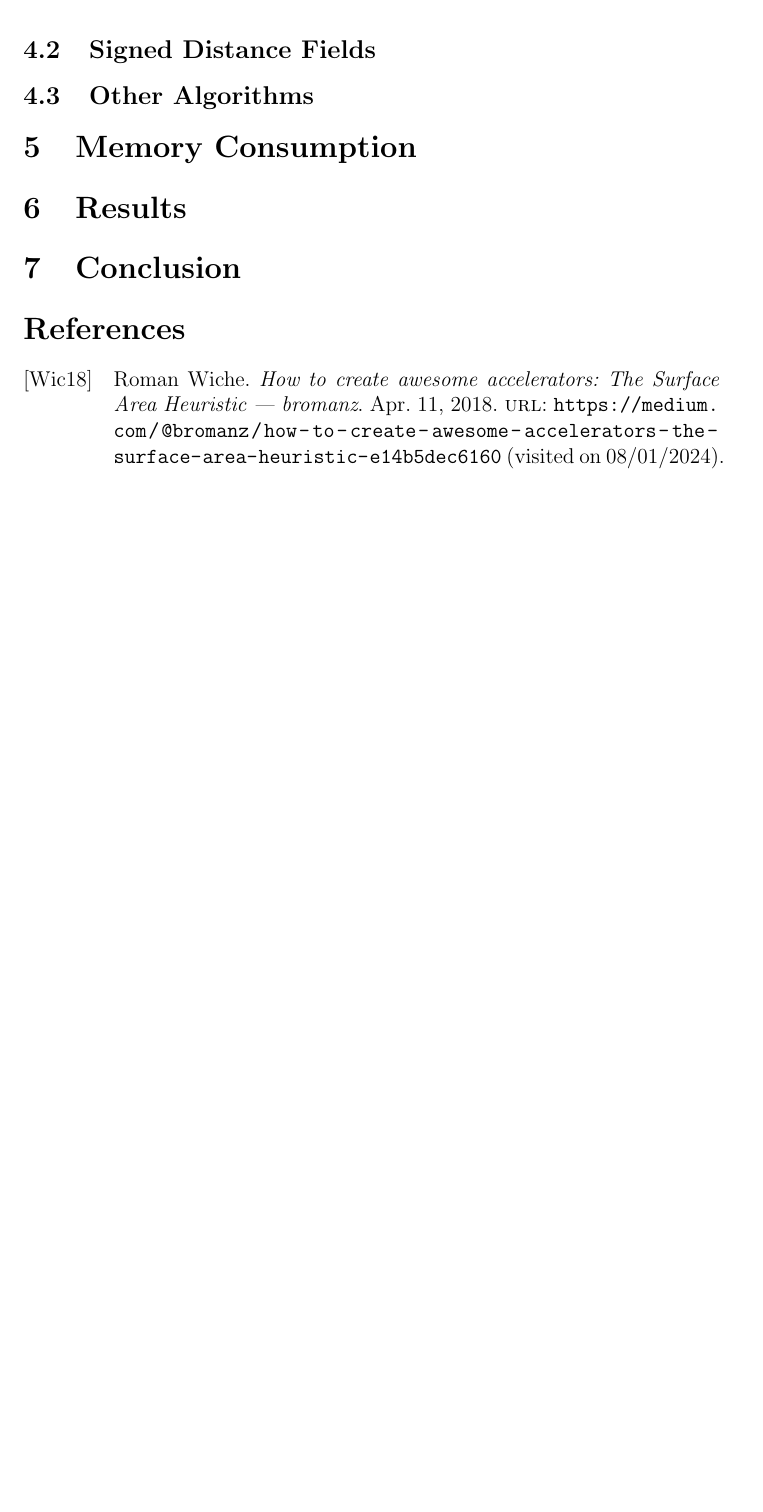
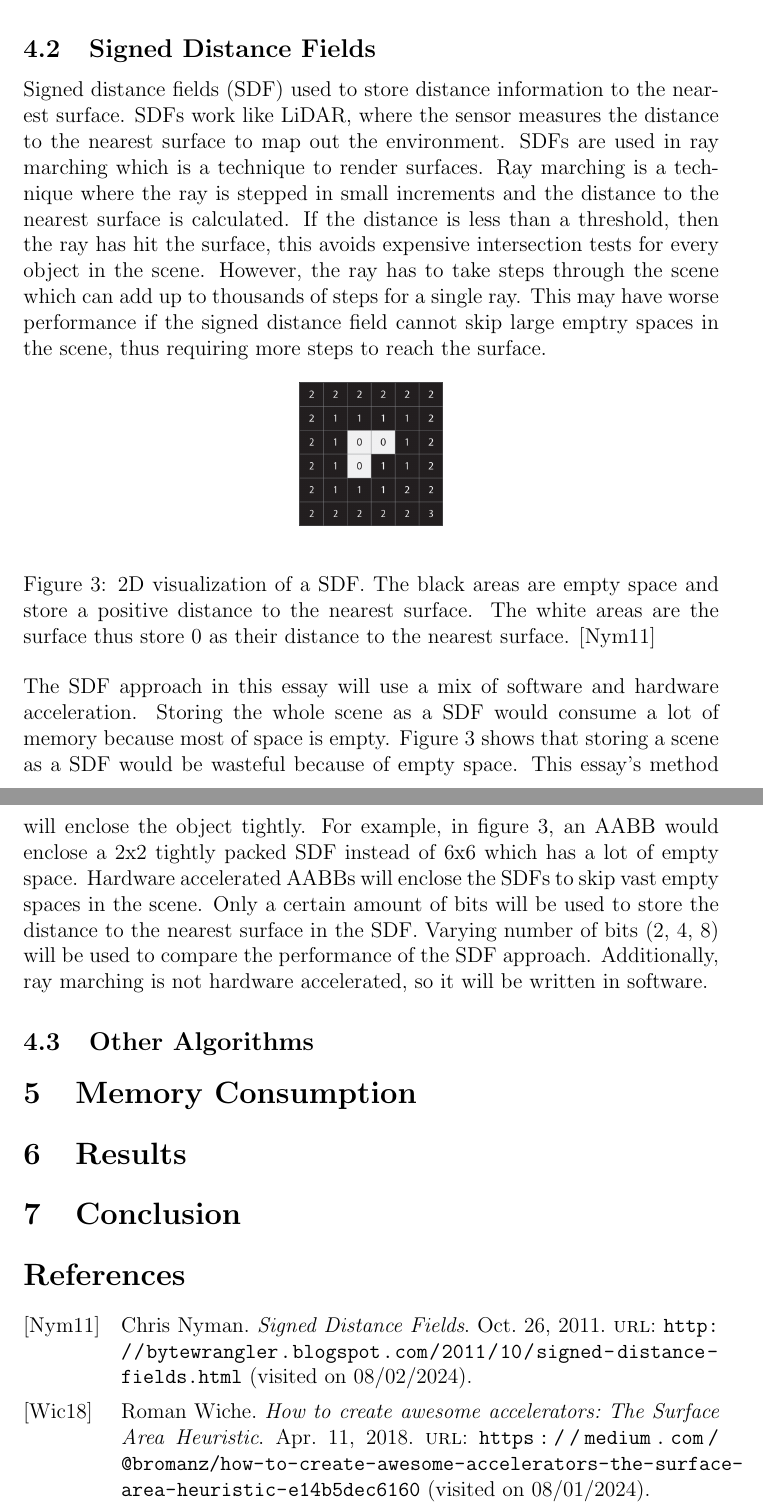
Before and after one commit to Sirtsu55/ExtendedEssay, a LaTeX document (FirstDraft.tex, which reads figures.bib): part of page 7 of 7 before the commit and two parts of pages 8 and 9 of 9 after it, the two joined at a grey line, cut so that both start at the same text, the shorter picture padded with empty space. Compiled offline with pdfLaTeX.

Commit message:
new stufff

```diff
--- a/FirstDraft.tex
+++ b/FirstDraft.tex
@@ -168,6 +198,37 @@ AABBs need 2, 3D vectors to represent the minimum and maximum points of the cubo
+After finding the closest candidate, the user can solve for the intersection and determine where the ray hits the voxel.
 
 
 \subsection{Signed Distance Fields}
+
+Signed distance fields (SDF) used to store distance information to the nearest surface.
+SDFs work like LiDAR, where the sensor measures the distance to the nearest surface to map out the environment.
+SDFs are used in ray marching which is a technique to render surfaces.
+Ray marching is a technique where the ray is stepped in small increments and the distance to the nearest surface is calculated.
+If the distance is less than a threshold, then the ray has hit the surface, this avoids expensive intersection tests for every object in the scene.
+However, the ray has to take steps through the scene which can add up to thousands of steps for a single ray.
+This may have worse performance if the signed distance field cannot skip large emptry spaces in the scene, thus
+requiring more steps to reach the surface.
+
+\begin{figure}[h]
+    \begin{center}
+        \includegraphics[scale=0.22]{Voxel-SDF}
+    \end{center}
+    \caption{
+        2D visualization of a SDF. The black areas are empty space and store a positive distance to the nearest surface.
+        The white areas are the surface thus store 0 as their distance to the nearest surface.
+        \parencite{ByteWrangler:Voxel-SDF}}
+    \label{fig:Voxel-SDF}
+\end{figure}
+
+The SDF approach in this essay will use a mix of software and hardware acceleration.
+Storing the whole scene as a SDF would consume a lot of memory because most of space is empty.
+Figure \ref{fig:Voxel-SDF} shows that storing a scene as a SDF would be wasteful because of empty space.
+This essay's method will enclose the object tightly. For example, in figure \ref{fig:Voxel-SDF}, an AABB would enclose a 2x2 tightly packed SDF instead of 6x6 which has a lot of empty space.
+Hardware accelerated AABBs will enclose the SDFs to skip vast empty spaces in the scene.
+Only a certain amount of bits will be used to store the distance to the nearest surface in the SDF.
+Varying number of bits (2, 4, 8) will be used to compare the performance of the SDF approach.
+Additionally, ray marching is not hardware accelerated, so it will be written in software.
+
 \subsection{Other Algorithms}
 
 \section{Memory Consumption}
--- a/figures.bib
+++ b/figures.bib
@@ -8,0 +15,3 @@
+    url       = {http://bytewrangler.blogspot.com/2011/10/signed-distance-fields.html},
+    urldate   = {2024-08-02}
+}
```
Also changed, not shown: Images/ClosestHit-Approx.png (added), Images/Voxel-SDF.png (added), FirstDraft.tex (42 more changed lines), figures.bib (8 more changed lines).
